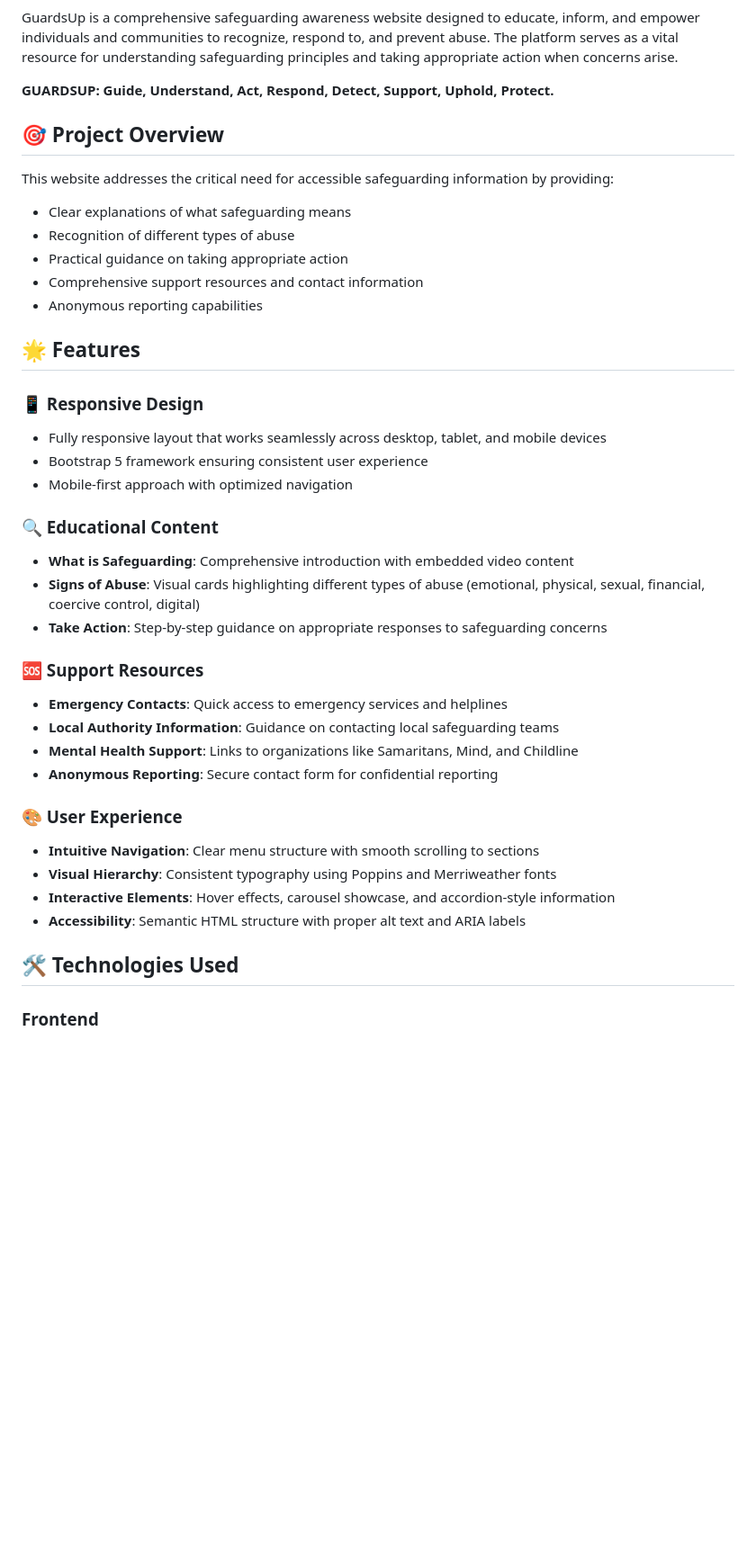
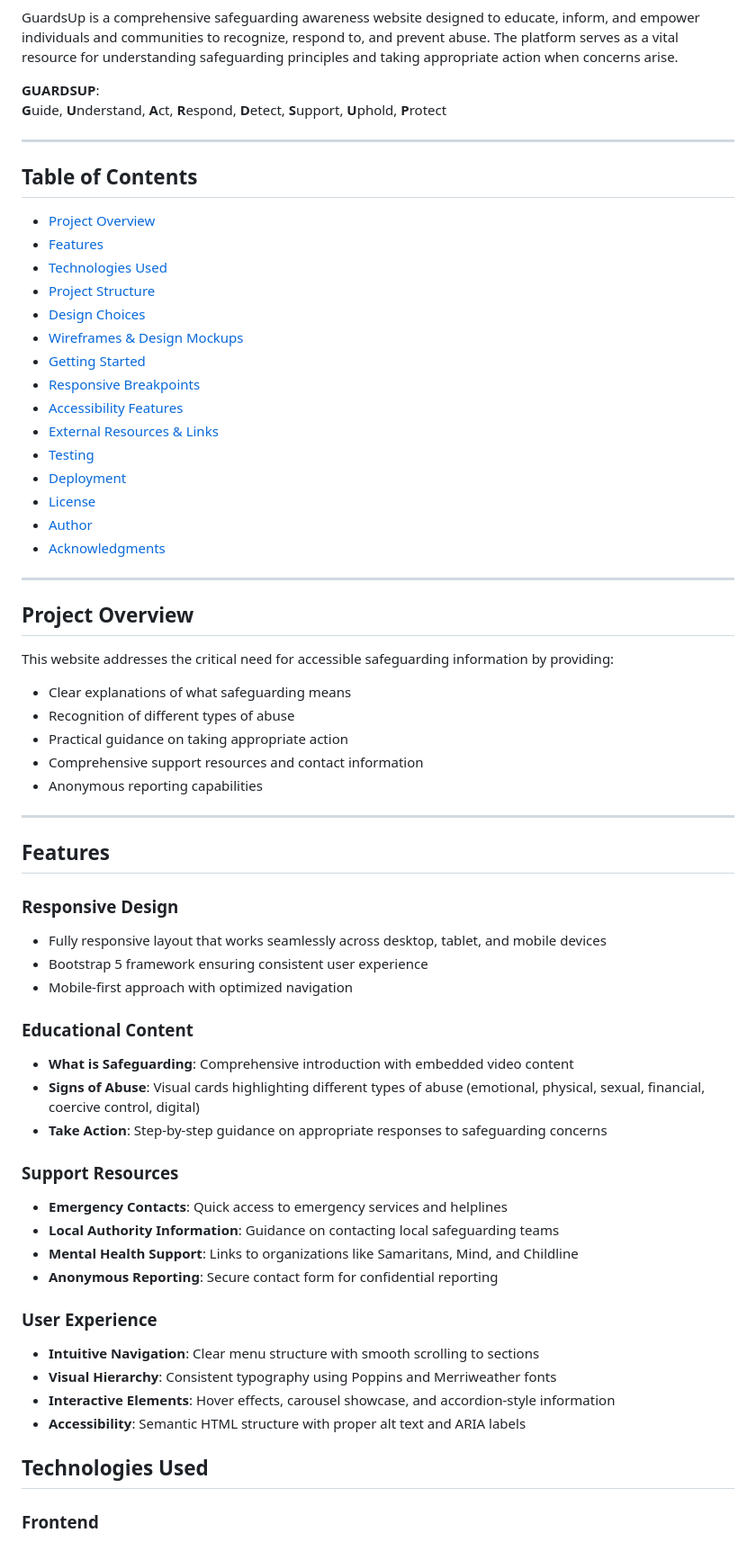
Before and after one commit to iismail06/Portfolio-Project-Safeguarding, a Markdown page: README.md, the part around the change printed below. Shown: that part at 90% size. Drawn GitHub-style; blank space fills up the shorter version.

```diff
--- a/README.md
+++ b/README.md
@@ -4,42 +4,70 @@
 
 GuardsUp is a comprehensive safeguarding awareness website designed to educate, inform, and empower individuals and communities to recognize, respond to, and prevent abuse. The platform serves as a vital resource for understanding safeguarding principles and taking appropriate action when concerns arise.
 
-**GUARDSUP: Guide, Understand, Act, Respond, Detect, Support, Uphold, Protect.**
+**GUARDSUP**:
+**G**uide, **U**nderstand, **A**ct, **R**espond, **D**etect, **S**upport, **U**phold, **P**rotect
 
-## 🎯 Project Overview
+---
+
+## Table of Contents
+
+- [Project Overview](#project-overview)
+- [Features](#features)
+- [Technologies Used](#technologies-used)
+- [Project Structure](#project-structure)
+- [Design Choices](#design-choices)
+- [Wireframes & Design Mockups](#wireframes--design-mockups)
+- [Getting Started](#getting-started)
+- [Responsive Breakpoints](#responsive-breakpoints)
+- [Accessibility Features](#accessibility-features)
+- [External Resources & Links](#external-resources--links)
+- [Testing](#testing)
+- [Deployment](#deployment)
+- [License](#license)
+- [Author](#author)
+- [Acknowledgments](#acknowledgments)
+
+---
+## Project Overview
 
 This website addresses the critical need for accessible safeguarding information by providing:
+
 - Clear explanations of what safeguarding means
 - Recognition of different types of abuse
 - Practical guidance on taking appropriate action
 - Comprehensive support resources and contact information
 - Anonymous reporting capabilities
 
-## 🌟 Features
+---
 
-### 📱 Responsive Design
+## Features
+
+### Responsive Design
+
 - Fully responsive layout that works seamlessly across desktop, tablet, and mobile devices
 - Bootstrap 5 framework ensuring consistent user experience
 - Mobile-first approach with optimized navigation
 
-### 🔍 Educational Content
+###  Educational Content
+
 - **What is Safeguarding**: Comprehensive introduction with embedded video content
 - **Signs of Abuse**: Visual cards highlighting different types of abuse (emotional, physical, sexual, financial, coercive control, digital)
 - **Take Action**: Step-by-step guidance on appropriate responses to safeguarding concerns
 
-### 🆘 Support Resources
+### Support Resources
+
 - **Emergency Contacts**: Quick access to emergency services and helplines
 - **Local Authority Information**: Guidance on contacting local safeguarding teams
 - **Mental Health Support**: Links to organizations like Samaritans, Mind, and Childline
 - **Anonymous Reporting**: Secure contact form for confidential reporting
 
-### 🎨 User Experience
+###  User Experience
 - **Intuitive Navigation**: Clear menu structure with smooth scrolling to sections
 - **Visual Hierarchy**: Consistent typography using Poppins and Merriweather fonts
 - **Interactive Elements**: Hover effects, carousel showcase, and accordion-style information
 - **Accessibility**: Semantic HTML structure with proper alt text and ARIA labels
 
-## 🛠️ Technologies Used
+## Technologies Used
 
 ### Frontend
 - **HTML5**: Semantic markup structure
```
Also changed, not shown: other parts of README.md (+32 -17 lines).
